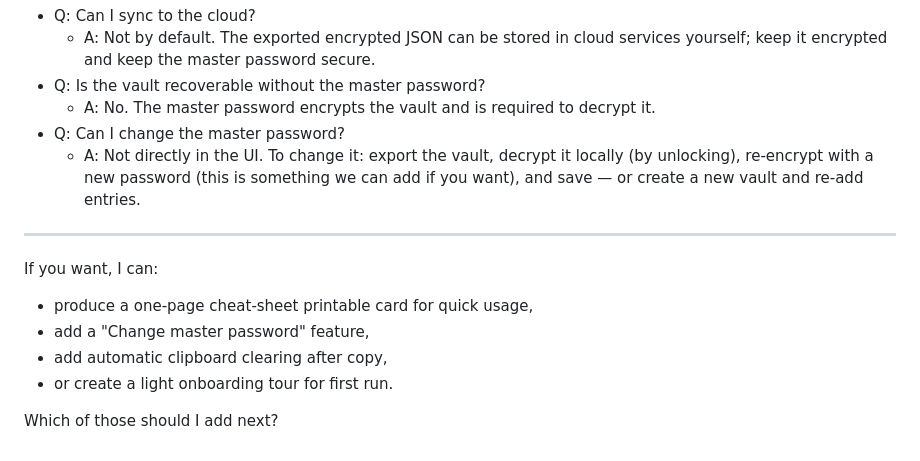
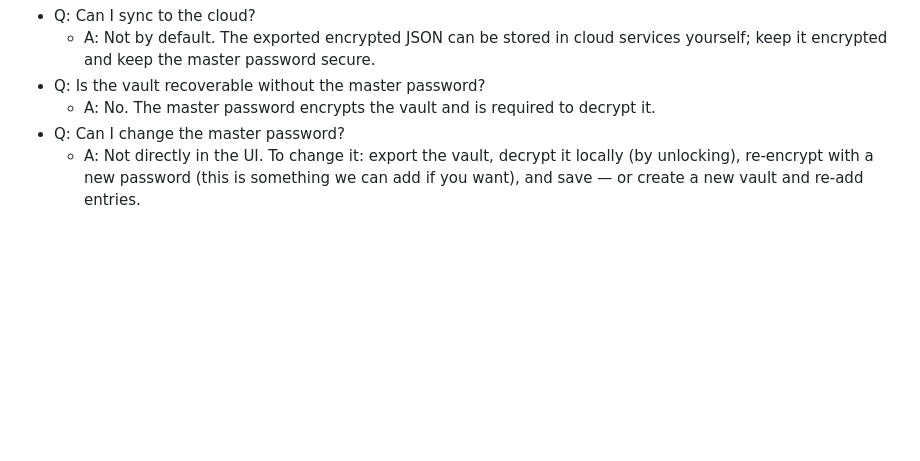
Before and after one commit to ShioriZero/SentriVault-V3, a Markdown page: README.md, the part around the change. Rendered like a GitHub page; blank space fills up the shorter version.

Commit message:
Remove suggestions for future features from README

```diff
--- a/README.md
+++ b/README.md
@@ -109,13 +109,3 @@ Important: the master password is not stored anywhere — remember it. If you lo
   - A: No. The master password encrypts the vault and is required to decrypt it.
 - Q: Can I change the master password?
   - A: Not directly in the UI. To change it: export the vault, decrypt it locally (by unlocking), re-encrypt with a new password (this is something we can add if you want), and save — or create a new vault and re-add entries.
-
----
-
-If you want, I can:
-- produce a one-page cheat-sheet printable card for quick usage,
-- add a "Change master password" feature,
-- add automatic clipboard clearing after copy,
-- or create a light onboarding tour for first run.
-
-Which of those should I add next?
```
